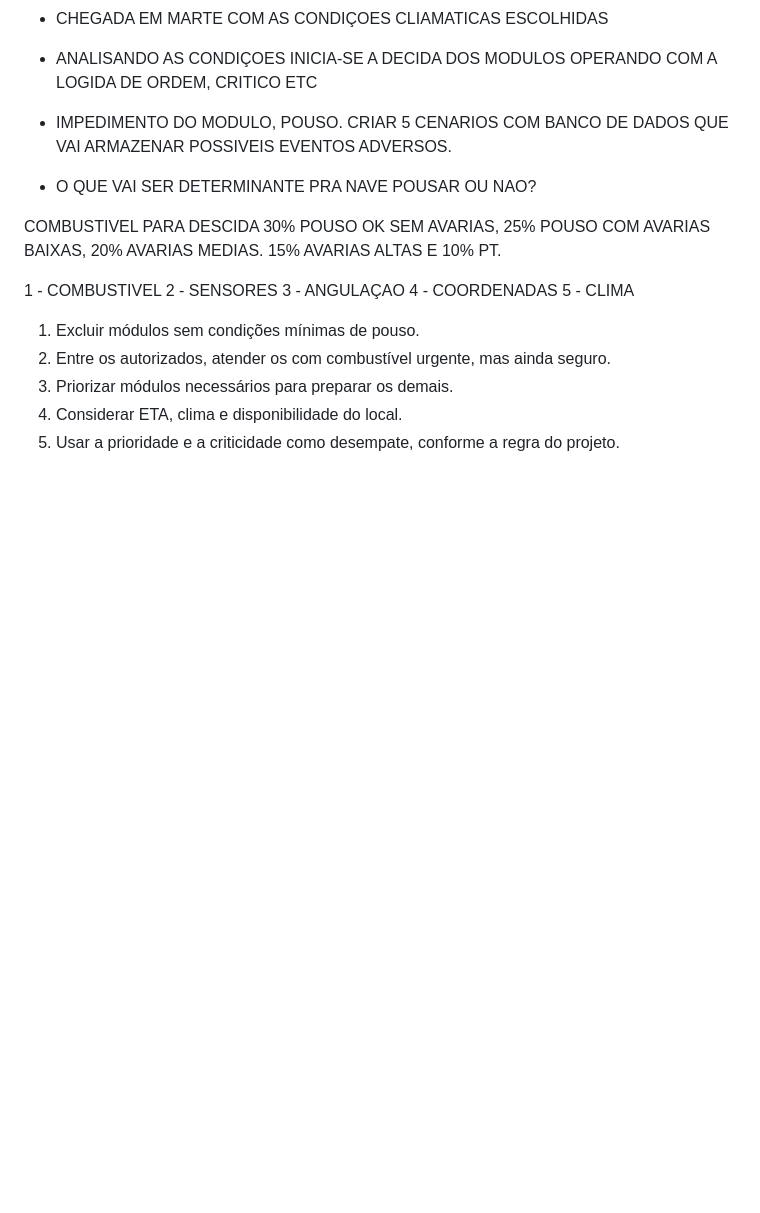
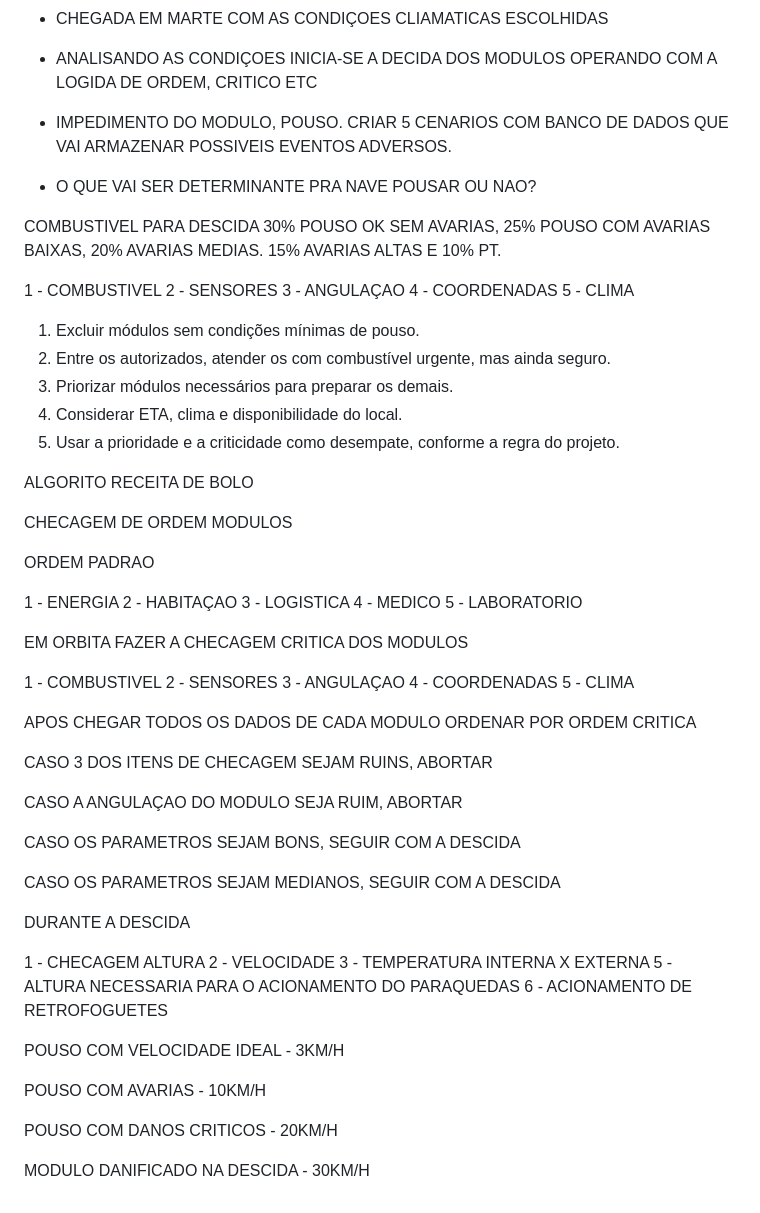
Before and after one commit to Douglasgbm/pouso_aurora, a Markdown page: ROADMAP.MD, the part around the change. GitHub-like rendering; blank space fills up the shorter version.

Commit message:
Expande roteiro de checagem e pouso

```diff
--- a/ROADMAP.MD
+++ b/ROADMAP.MD
@@ -119,3 +119,46 @@ COMBUSTIVEL PARA DESCIDA 30% POUSO OK SEM AVARIAS, 25% POUSO COM AVARIAS BAIXAS,
 3. Priorizar módulos necessários para preparar os demais.
 4. Considerar ETA, clima e disponibilidade do local.
 5. Usar a prioridade e a criticidade como desempate, conforme a regra do projeto.
+
+ALGORITO RECEITA DE BOLO
+
+CHECAGEM DE ORDEM MODULOS
+
+ORDEM PADRAO
+
+1 - ENERGIA 2 - HABITAÇAO 3 - LOGISTICA 4 - MEDICO 5 - LABORATORIO
+
+EM ORBITA FAZER A CHECAGEM CRITICA DOS MODULOS
+
+
+1 - COMBUSTIVEL
+2 - SENSORES
+3 - ANGULAÇAO
+4 - COORDENADAS
+5 - CLIMA
+
+APOS CHEGAR TODOS OS DADOS DE CADA MODULO ORDENAR POR ORDEM CRITICA
+
+CASO 3 DOS ITENS DE CHECAGEM SEJAM RUINS, ABORTAR
+
+CASO A ANGULAÇAO DO MODULO SEJA RUIM, ABORTAR
+
+CASO OS PARAMETROS SEJAM BONS, SEGUIR COM A DESCIDA
+
+CASO OS PARAMETROS SEJAM MEDIANOS, SEGUIR COM A DESCIDA
+
+DURANTE A DESCIDA
+
+1 - CHECAGEM ALTURA
+2 - VELOCIDADE
+3 - TEMPERATURA INTERNA X EXTERNA
+5 - ALTURA NECESSARIA PARA O ACIONAMENTO DO PARAQUEDAS
+6 - ACIONAMENTO DE RETROFOGUETES
+
+POUSO COM VELOCIDADE IDEAL - 3KM/H
+
+POUSO COM AVARIAS - 10KM/H
+
+POUSO COM DANOS CRITICOS - 20KM/H
+
+MODULO DANIFICADO NA DESCIDA - 30KM/H
```
